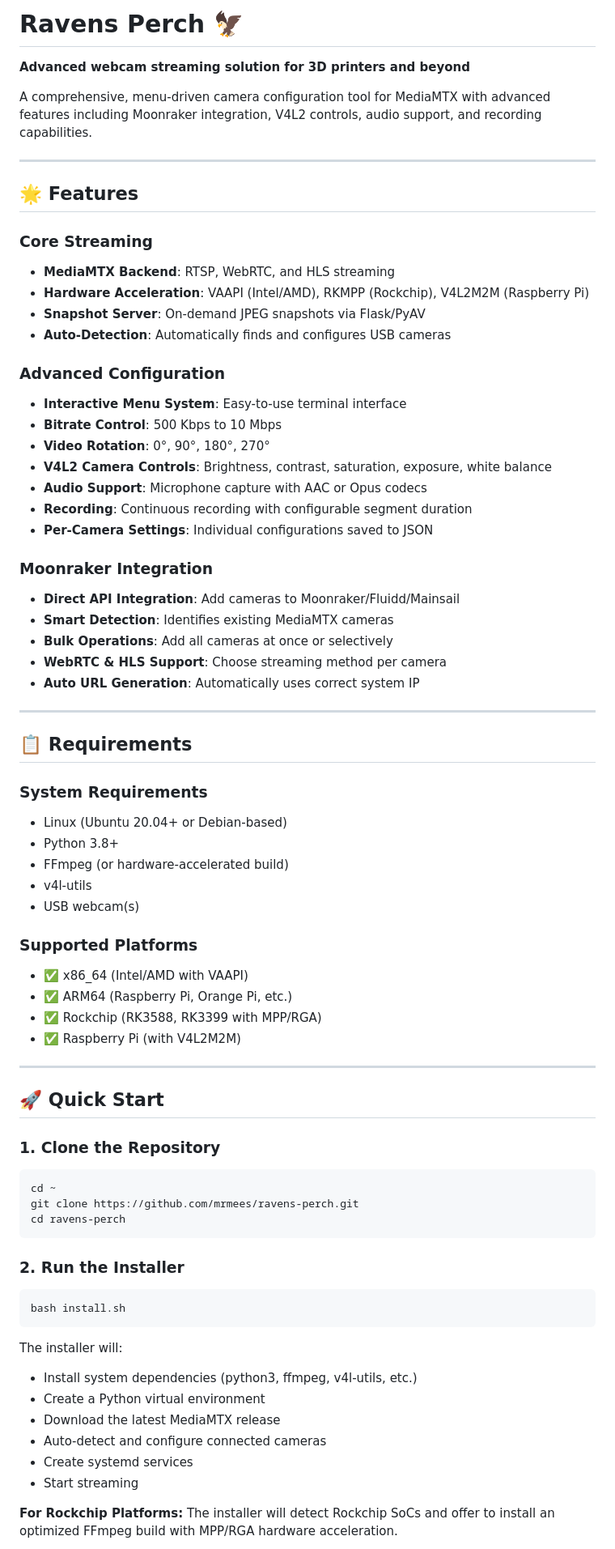
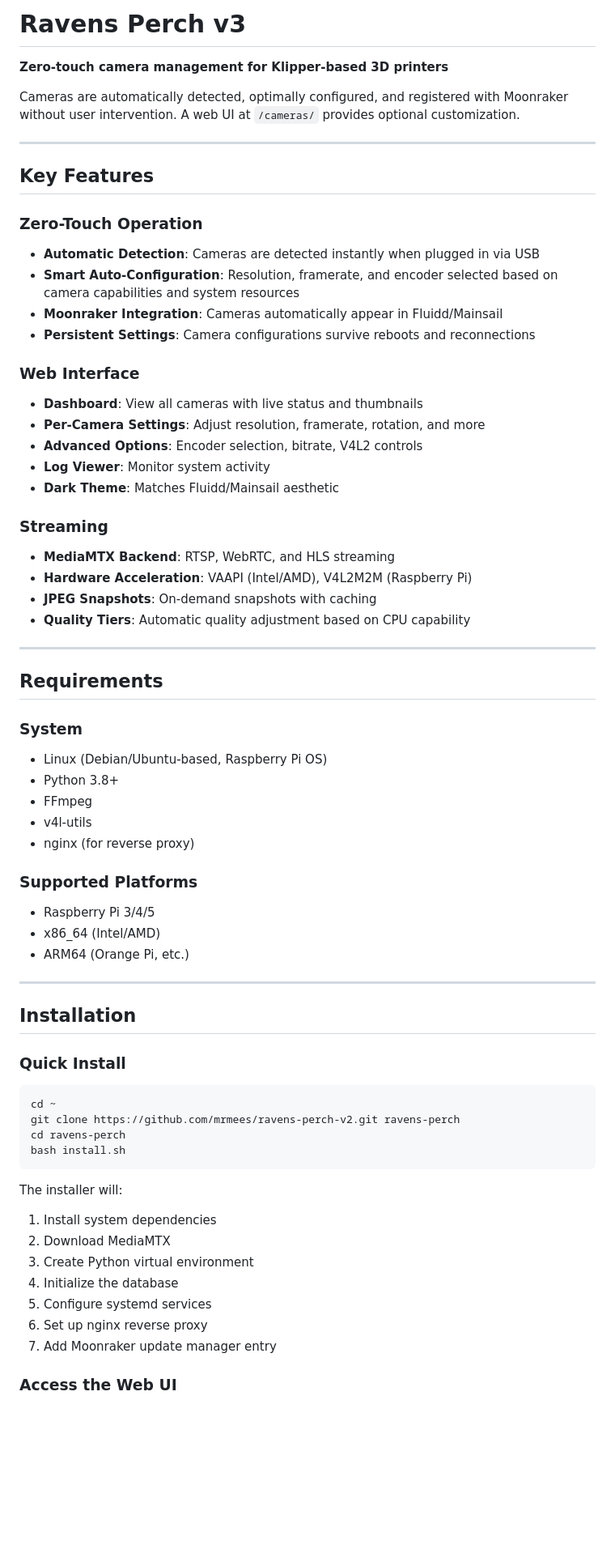
Before and after one commit to mrmees/ravens-perch, a Markdown page: README.md, the part around one of its changes. Shown at 81% size. Drawn GitHub-style; blank space fills up the shorter version.

````diff
--- a/README.md
+++ b/README.md
@@ -1,78 +1,69 @@
-# Ravens Perch 🦅
+# Ravens Perch v3
 
-**Advanced webcam streaming solution for 3D printers and beyond**
+**Zero-touch camera management for Klipper-based 3D printers**
 
-A comprehensive, menu-driven camera configuration tool for MediaMTX with advanced features including Moonraker integration, V4L2 controls, audio support, and recording capabilities.
+Cameras are automatically detected, optimally configured, and registered with Moonraker without user intervention. A web UI at `/cameras/` provides optional customization.
 
 ---
 
-## 🌟 Features
+## Key Features
 
-### Core Streaming
+### Zero-Touch Operation
+- **Automatic Detection**: Cameras are detected instantly when plugged in via USB
+- **Smart Auto-Configuration**: Resolution, framerate, and encoder selected based on camera capabilities and system resources
+- **Moonraker Integration**: Cameras automatically appear in Fluidd/Mainsail
+- **Persistent Settings**: Camera configurations survive reboots and reconnections
+
+### Web Interface
+- **Dashboard**: View all cameras with live status and thumbnails
+- **Per-Camera Settings**: Adjust resolution, framerate, rotation, and more
+- **Advanced Options**: Encoder selection, bitrate, V4L2 controls
+- **Log Viewer**: Monitor system activity
+- **Dark Theme**: Matches Fluidd/Mainsail aesthetic
+
+### Streaming
 - **MediaMTX Backend**: RTSP, WebRTC, and HLS streaming
-- **Hardware Acceleration**: VAAPI (Intel/AMD), RKMPP (Rockchip), V4L2M2M (Raspberry Pi)
-- **Snapshot Server**: On-demand JPEG snapshots via Flask/PyAV
-- **Auto-Detection**: Automatically finds and configures USB cameras
-
-### Advanced Configuration
-- **Interactive Menu System**: Easy-to-use terminal interface
-- **Bitrate Control**: 500 Kbps to 10 Mbps
-- **Video Rotation**: 0°, 90°, 180°, 270°
-- **V4L2 Camera Controls**: Brightness, contrast, saturation, exposure, white balance
-- **Audio Support**: Microphone capture with AAC or Opus codecs
-- **Recording**: Continuous recording with configurable segment duration
-- **Per-Camera Settings**: Individual configurations saved to JSON
-
-### Moonraker Integration
-- **Direct API Integration**: Add cameras to Moonraker/Fluidd/Mainsail
-- **Smart Detection**: Identifies existing MediaMTX cameras
-- **Bulk Operations**: Add all cameras at once or selectively
-- **WebRTC & HLS Support**: Choose streaming method per camera
-- **Auto URL Generation**: Automatically uses correct system IP
+- **Hardware Acceleration**: VAAPI (Intel/AMD), V4L2M2M (Raspberry Pi)
+- **JPEG Snapshots**: On-demand snapshots with caching
+- **Quality Tiers**: Automatic quality adjustment based on CPU capability
 
 ---
 
-## 📋 Requirements
+## Requirements
 
-### System Requirements
-- Linux (Ubuntu 20.04+ or Debian-based)
+### System
+- Linux (Debian/Ubuntu-based, Raspberry Pi OS)
 - Python 3.8+
-- FFmpeg (or hardware-accelerated build)
+- FFmpeg
 - v4l-utils
-- USB webcam(s)
+- nginx (for reverse proxy)
 
 ### Supported Platforms
-- ✅ x86_64 (Intel/AMD with VAAPI)
-- ✅ ARM64 (Raspberry Pi, Orange Pi, etc.)
-- ✅ Rockchip (RK3588, RK3399 with MPP/RGA)
-- ✅ Raspberry Pi (with V4L2M2M)
+- Raspberry Pi 3/4/5
+- x86_64 (Intel/AMD)
+- ARM64 (Orange Pi, etc.)
 
 ---
 
-## 🚀 Quick Start
+## Installation
 
-### 1. Clone the Repository
+### Quick Install
 
 ```bash
 cd ~
-git clone https://github.com/mrmees/ravens-perch.git
+git clone https://github.com/mrmees/ravens-perch-v2.git ravens-perch
 cd ravens-perch
-```
-
-### 2. Run the Installer
-
-```bash
 bash install.sh
 ```
 
 The installer will:
-- Install system dependencies (python3, ffmpeg, v4l-utils, etc.)
-- Create a Python virtual environment
-- Download the latest MediaMTX release
-- Auto-detect and configure connected cameras
-- Create systemd services
-- Start streaming
+1. Install system dependencies
+2. Download MediaMTX
+3. Create Python virtual environment
+4. Initialize the database
+5. Configure systemd services
+6. Set up nginx reverse proxy
+7. Add Moonraker update manager entry
 
-**For Rockchip Platforms:**
-The installer will detect Rockchip SoCs and offer to install an optimized FFmpeg build with MPP/RGA hardware acceleration.
+### Access the Web UI
 
````
Also changed, not shown: other parts of README.md (+157 -340 lines).
